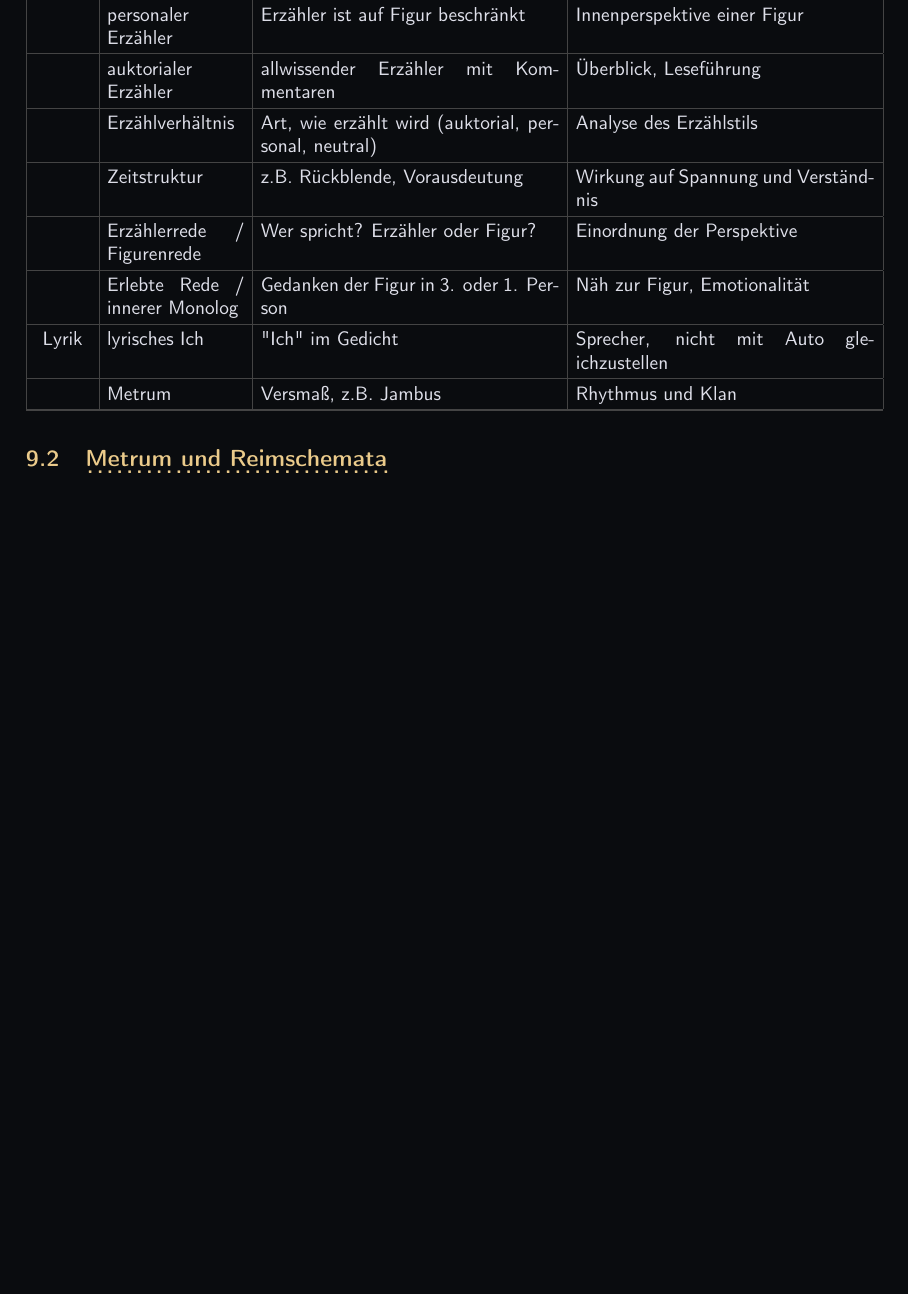
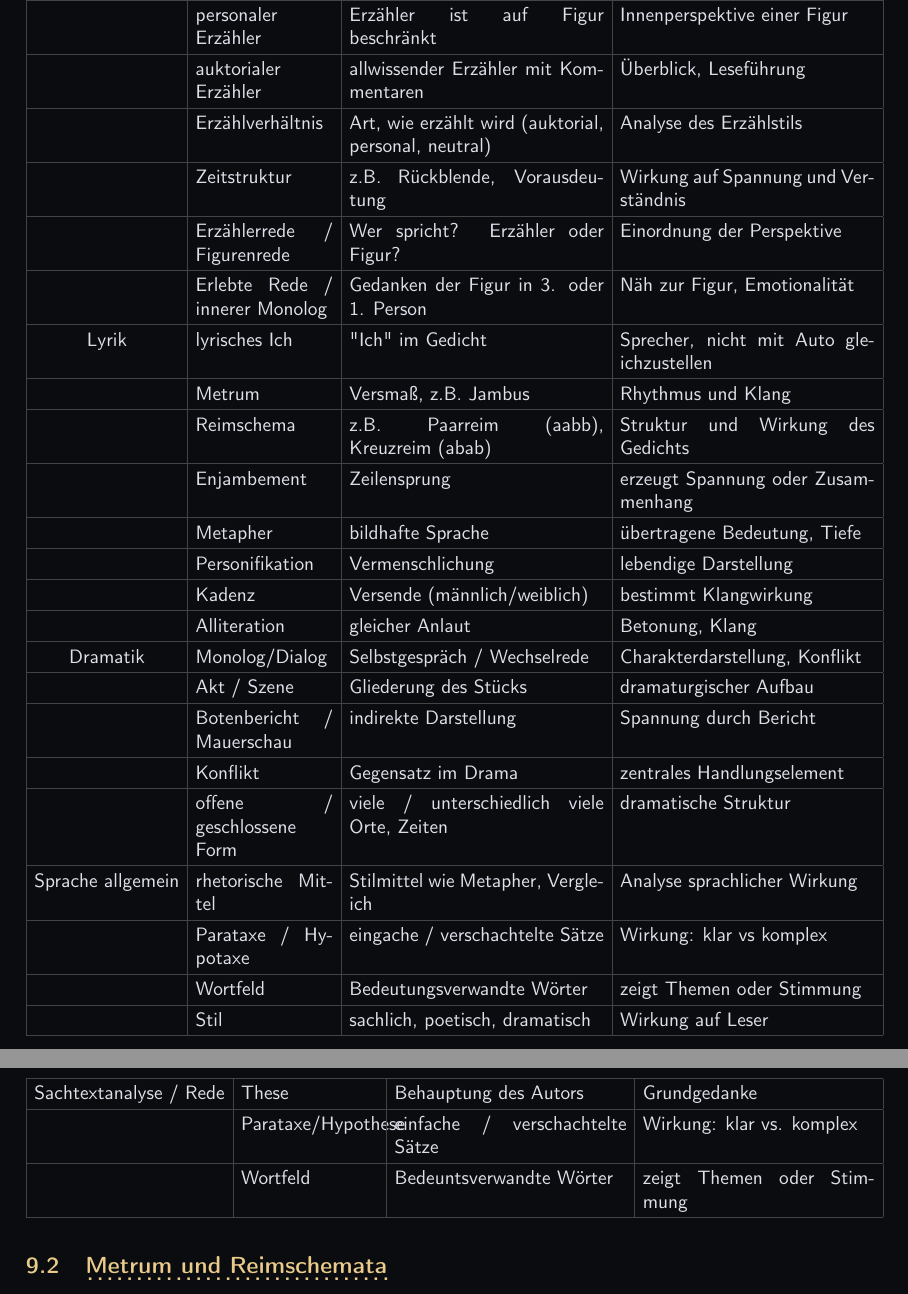
Before and after one commit to OfflineBot/deutsch-abi, a LaTeX document (main.tex, which reads src/allgemein/fachsprache.tex): part of page 17 of 18 before the commit and two parts of pages 17 and 18 of 19 after it, the two joined at a grey line, cut so that both start at the same text, the shorter picture padded with empty space. Compiled offline with pdfLaTeX.

Commit message:
fachbegriffe

```diff
--- a/src/allgemein/fachsprache.tex
+++ b/src/allgemein/fachsprache.tex
@@ -26,8 +26,51 @@
     \hline
     Lyrik & lyrisches Ich & "Ich" im Gedicht & Sprecher, nicht mit Auto gleichzustellen \\
     \hline
-    & Metrum & Versmaß, z.B. Jambus & Rhythmus und Klan \\
+    & Metrum & Versmaß, z.B. Jambus & Rhythmus und Klang \\
     \hline
-
+    & Reimschema & z.B.  Paarreim (aabb), Kreuzreim (abab) & Struktur  und Wirkung des Gedichts \\
+    \hline
+    & Enjambement & Zeilensprung & erzeugt Spannung oder Zusammenhang \\
+    \hline
+    & Metapher & bildhafte Sprache & übertragene Bedeutung, Tiefe \\
+    \hline
+    & Personifikation & Vermenschlichung & lebendige Darstellung \\
+    \hline
+    & Kadenz & Versende (männlich/weiblich) & bestimmt Klangwirkung \\
+    \hline
+    & Alliteration & gleicher Anlaut & Betonung, Klang \\
+    \hline
+    Dramatik & Monolog/Dialog & Selbstgespräch / Wechselrede & Charakterdarstellung, Konflikt \\
+    \hline
+    & Akt / Szene & Gliederung des Stücks & dramaturgischer Aufbau \\
+    \hline
+    & Botenbericht / Mauerschau & indirekte Darstellung & Spannung durch Bericht \\
+    \hline
+    & Konflikt & Gegensatz im Drama & zentrales Handlungselement \\
+    \hline
+    & offene / geschlossene Form & viele / unterschiedlich viele Orte, Zeiten & dramatische Struktur \\
+    \hline
+    Sprache allgemein & rhetorische Mittel & Stilmittel wie Metapher, Vergleich & Analyse sprachlicher Wirkung \\
+    \hline
+    & Parataxe / Hypotaxe & eingache / verschachtelte Sätze & Wirkung: klar vs komplex \\
+    \hline
+    & Wortfeld & Bedeutungsverwandte Wörter & zeigt Themen oder Stimmung \\
+    \hline
+    & Stil & sachlich, poetisch, dramatisch & Wirkung auf Leser \\
     \hline
 \end{tabularx}
+
+\setlength{\tabcolsep}{4pt}
+
+\definecolor{mygray}{HTML}{444444}
+\arrayrulecolor{mygray}
+\renewcommand{\arraystretch}{1.3}
+\begin{tabularx}{\textwidth}{|c|p{2.5cm}|X|X|}
+    \hline
+    Sachtextanalyse / Rede & These & Behauptung des Autors & Grundgedanke \\
+    \hline
+    & Parataxe/Hypothese & einfache / verschachtelte Sätze & Wirkung: klar vs. komplex \\
+    \hline
+    & Wortfeld & Bedeuntsverwandte Wörter & zeigt Themen oder Stimmung \\
+    \hline
+\end{tabularx}
```
Also changed, not shown: main.pdf.
